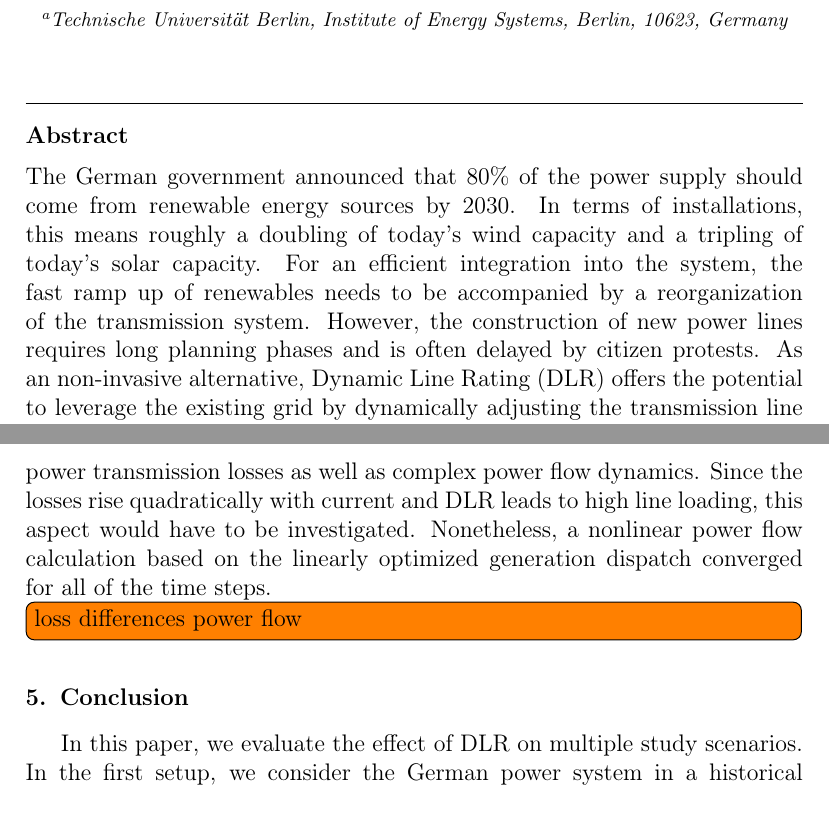
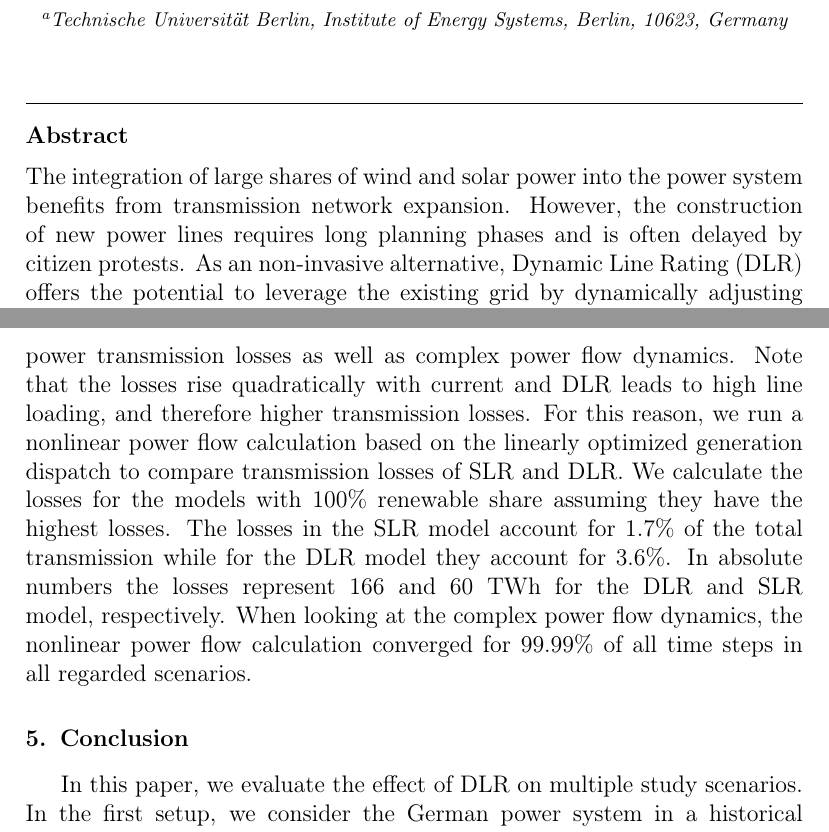
Before and after one commit to FabianHofmann/line-rating, a LaTeX paper (paper/main.tex): two parts of pages 1 and 23 of 35, joined at a grey line, cut so that both start at the same text. Compiled offline with pdfLaTeX.

Commit message:
paper:update losses part and update abstract

```diff
--- a/paper/main.tex
+++ b/paper/main.tex
@@ -38,9 +38,9 @@
         country={Germany}}
 
     \begin{abstract}
-        The German government announced that 80\% of the power supply should come from renewable energy sources by 2030. In terms of installations, this means roughly a doubling of today's wind capacity and a tripling of today's solar capacity. For an efficient integration into the system, the fast ramp up of renewables needs to be accompanied by a reorganization of the transmission system.
-        % The integration of large shares of wind and solar power into the power system benefits from transmission network expansion.
-        However, the construction of new power lines requires long planning phases and is often delayed by citizen protests. As an non-invasive alternative, Dynamic Line Rating (DLR) offers the potential to leverage the existing grid by dynamically adjusting the transmission line capacities to the prevailing weather conditions. In this study, we show that a system-wide integration of DLR in Germany not only facilitates the 80\% feed-in target for renewables, but also significantly reduces grid congestion and renewable curtailment. The evolving synergies between DLR and increased wind generation result in total cost savings of about 1.15 billion Euro per year for a 2030 scenario, mainly due to reduced storage and solar capacity needs. If considering a fully decarbonized German electricity system, the cost savings from DLR amount to up to 4 billion Euro per year. Our results underscore the importance of a rapid implementation of DLR in the German power system to support the energy transition and relieve grid congestion.
+        % The German government announced that 80\% of the power supply should come from renewable energy sources by 2030. In terms of installations, this means roughly a doubling of today's wind capacity and a tripling of today's solar capacity. For an efficient integration into the system, the fast ramp up of renewables needs to be accompanied by a reorganization of the transmission system.
+        The integration of large shares of wind and solar power into the power system benefits from transmission network expansion.
+        However, the construction of new power lines requires long planning phases and is often delayed by citizen protests. As an non-invasive alternative, Dynamic Line Rating (DLR) offers the potential to leverage the existing grid by dynamically adjusting the transmission line capacities to the prevailing weather conditions. In this study, we show that a system-wide integration of DLR in Germany not only facilitates the 80\% feed-in target for renewables, but also significantly reduces grid congestion and renewable curtailment. The evolving synergies between DLR and increased wind generation result in total cost savings of about 1.15~billion Euro per year for a 2030 scenario, mainly due to reduced storage and solar capacity needs. If considering a fully decarbonized German electricity system, the cost savings from DLR amount to up to 4~billion Euro per year. Our results underscore the importance of a rapid implementation of DLR in the German power system to support the energy transition and relieve grid congestion.
     \end{abstract}
 
     \begin{keyword}
@@ -395,14 +394,20 @@ The model is isolated from other countries, neglecting cross-border exchanges.
 In particular, missing cross-border lines lead to an overestimated storage infrastructure capacity expansion and curtailment.
 Particularly high curtailment can be seen in the north-west of Germany at the substations ``Diele \& Dörpen West'', where much of the curtailed wind power could be exported to the Netherlands if considering cross-borer flows.
 Another limitation is the modelling of the conventional fleet. We do not consider ramping constraints for coal and gas power plants. Therefore, in our model the operation of coal and gas power plants is more flexible compared to reality.
-Furthermore, the optimization of the model is kept linear, neglecting power transmission losses as well as complex power flow dynamics. Since the losses rise quadratically with current and DLR leads to high line loading, this aspect would have to be investigated.
-Nonetheless, a nonlinear power flow calculation based on the linearly optimized generation dispatch converged for all of the time steps.
+Furthermore, the optimization of the model is kept linear, neglecting power transmission losses as well as complex power flow dynamics.
+Note that the losses rise quadratically with current and DLR leads to high line loading, and therefore higher transmission losses.
+For this reason, we run a nonlinear power flow calculation based on the linearly optimized generation dispatch to compare transmission losses of SLR and DLR.
+We calculate the losses for the models with 100\% renewable share assuming they have the highest losses.
+% due to the difficulty of  integrating of variable renewable sources into the transmission grid.
+The losses in the SLR model account for 1.7\% of the total transmission while for the DLR model they account for 3.6\%.
+In absolute numbers the losses represent 166 and 60~TWh for the DLR and SLR model, respectively.
+When looking at the complex power flow dynamics, the nonlinear power flow calculation converged for 99.99\% of all time steps in all regarded scenarios.
+%Nonetheless, a nonlinear power flow calculation based on the linearly optimized generation dispatch converged for all of the time steps.
 
+%losses RE1.0 SLR: 60TWh of 3504 TWh = 1.71\%
 %losses RE1.0 DLR: 166 TWh of 4620TWh transmission = 3.57\%
-%losses RE1.0 SLR: 60TWh of 3504 TWh = 1.71\%
-
-
-\todo[inline]{loss differences power flow}
+% not converged time steps SLR:6 of 4318680
+% not converged time steps DLR:27 of 4318680
 
 \section{Conclusion}
 \label{sec:conclusion}
```
Also changed, not shown: paper/main.tex (1 more changed lines).
